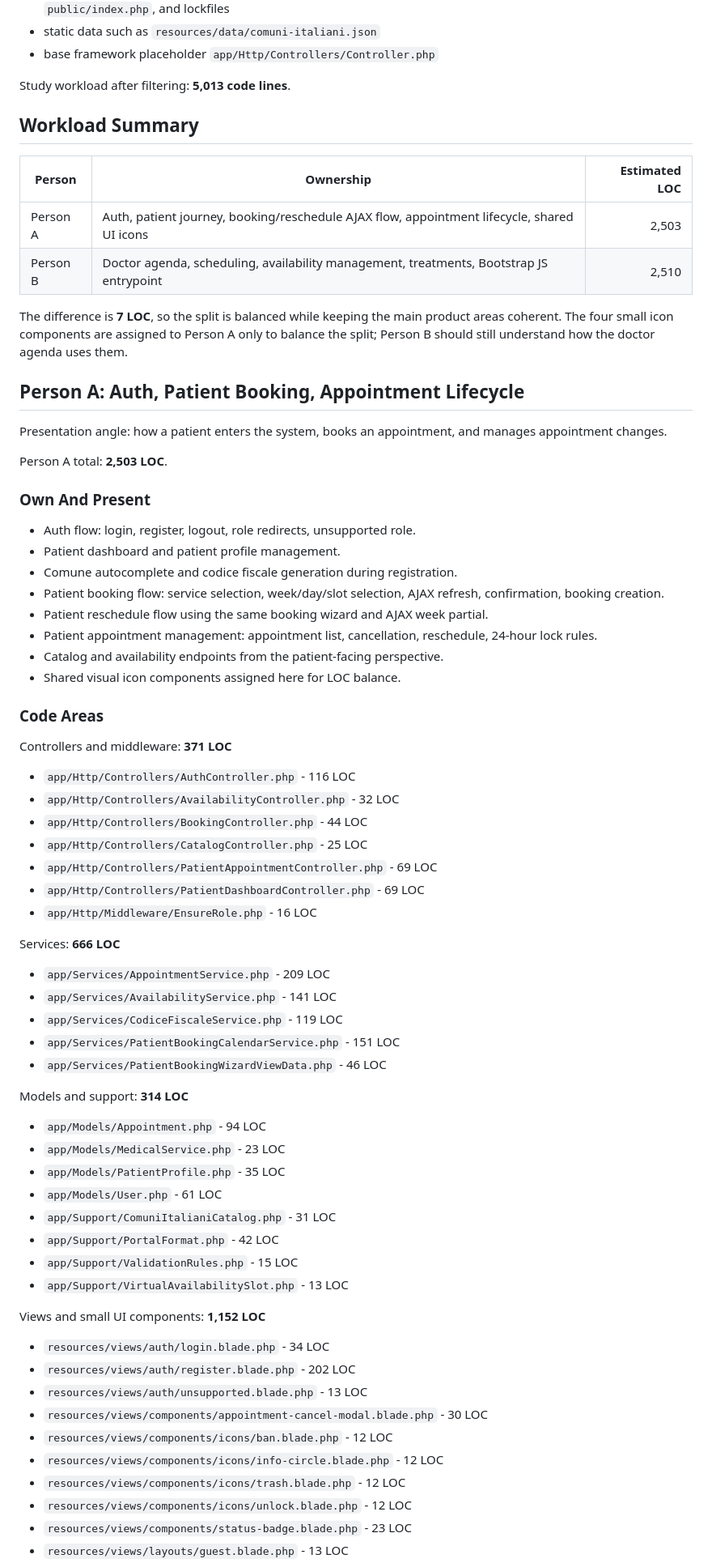
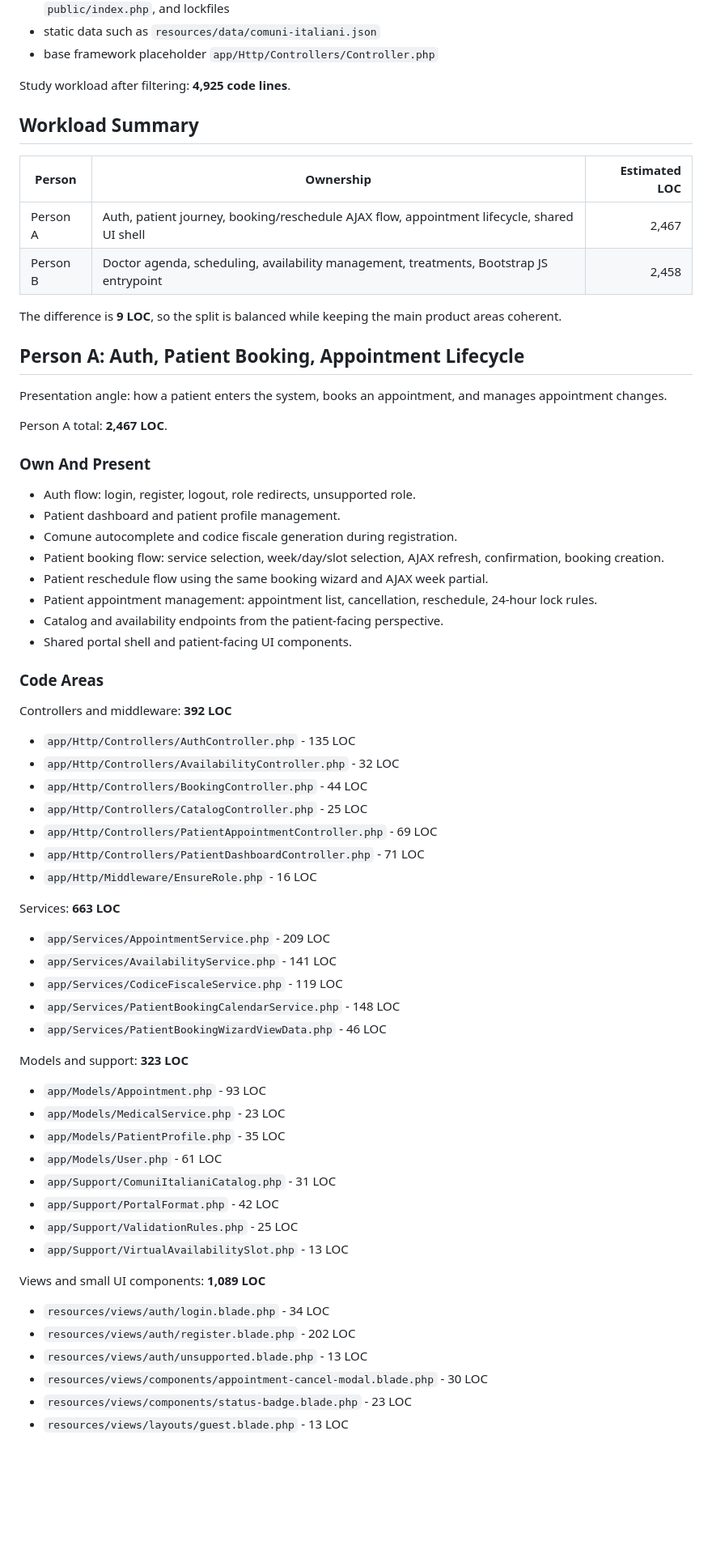
Before and after one commit to brahimgrr/Prenoting, a Markdown page: CODEBASE_STUDY_SPLIT.md, the part around one of its changes. Shown at 81% size. Drawn GitHub-style; blank space fills up the shorter version.

```diff
--- a/CODEBASE_STUDY_SPLIT.md
+++ b/CODEBASE_STUDY_SPLIT.md
@@ -99,23 +95,22 @@ Excluded from study workload:
 - static data such as `resources/data/comuni-italiani.json`
 - base framework placeholder `app/Http/Controllers/Controller.php`
 
-Study workload after filtering: **5,013 code lines**.
+Study workload after filtering: **4,925 code lines**.
 
 ## Workload Summary
 
 | Person | Ownership | Estimated LOC |
 | --- | --- | ---: |
-| Person A | Auth, patient journey, booking/reschedule AJAX flow, appointment lifecycle, shared UI icons | 2,503 |
-| Person B | Doctor agenda, scheduling, availability management, treatments, Bootstrap JS entrypoint | 2,510 |
+| Person A | Auth, patient journey, booking/reschedule AJAX flow, appointment lifecycle, shared UI shell | 2,467 |
+| Person B | Doctor agenda, scheduling, availability management, treatments, Bootstrap JS entrypoint | 2,458 |
 
-The difference is **7 LOC**, so the split is balanced while keeping the main product areas coherent.
-The four small icon components are assigned to Person A only to balance the split; Person B should still understand how the doctor agenda uses them.
+The difference is **9 LOC**, so the split is balanced while keeping the main product areas coherent.
 
 ## Person A: Auth, Patient Booking, Appointment Lifecycle
 
 Presentation angle: how a patient enters the system, books an appointment, and manages appointment changes.
 
-Person A total: **2,503 LOC**.
+Person A total: **2,467 LOC**.
 
 ### Own And Present
 
@@ -126,48 +121,44 @@ Person A total: **2,503 LOC**.
 - Patient reschedule flow using the same booking wizard and AJAX week partial.
 - Patient appointment management: appointment list, cancellation, reschedule, 24-hour lock rules.
 - Catalog and availability endpoints from the patient-facing perspective.
-- Shared visual icon components assigned here for LOC balance.
+- Shared portal shell and patient-facing UI components.
 
 ### Code Areas
 
-Controllers and middleware: **371 LOC**
+Controllers and middleware: **392 LOC**
 
-- `app/Http/Controllers/AuthController.php` - 116 LOC
+- `app/Http/Controllers/AuthController.php` - 135 LOC
 - `app/Http/Controllers/AvailabilityController.php` - 32 LOC
 - `app/Http/Controllers/BookingController.php` - 44 LOC
 - `app/Http/Controllers/CatalogController.php` - 25 LOC
 - `app/Http/Controllers/PatientAppointmentController.php` - 69 LOC
-- `app/Http/Controllers/PatientDashboardController.php` - 69 LOC
+- `app/Http/Controllers/PatientDashboardController.php` - 71 LOC
 - `app/Http/Middleware/EnsureRole.php` - 16 LOC
 
-Services: **666 LOC**
+Services: **663 LOC**
 
 - `app/Services/AppointmentService.php` - 209 LOC
 - `app/Services/AvailabilityService.php` - 141 LOC
 - `app/Services/CodiceFiscaleService.php` - 119 LOC
-- `app/Services/PatientBookingCalendarService.php` - 151 LOC
+- `app/Services/PatientBookingCalendarService.php` - 148 LOC
 - `app/Services/PatientBookingWizardViewData.php` - 46 LOC
 
-Models and support: **314 LOC**
+Models and support: **323 LOC**
 
-- `app/Models/Appointment.php` - 94 LOC
+- `app/Models/Appointment.php` - 93 LOC
 - `app/Models/MedicalService.php` - 23 LOC
 - `app/Models/PatientProfile.php` - 35 LOC
 - `app/Models/User.php` - 61 LOC
 - `app/Support/ComuniItalianiCatalog.php` - 31 LOC
 - `app/Support/PortalFormat.php` - 42 LOC
-- `app/Support/ValidationRules.php` - 15 LOC
+- `app/Support/ValidationRules.php` - 25 LOC
 - `app/Support/VirtualAvailabilitySlot.php` - 13 LOC
 
-Views and small UI components: **1,152 LOC**
+Views and small UI components: **1,089 LOC**
 
 - `resources/views/auth/login.blade.php` - 34 LOC
 - `resources/views/auth/register.blade.php` - 202 LOC
 - `resources/views/auth/unsupported.blade.php` - 13 LOC
 - `resources/views/components/appointment-cancel-modal.blade.php` - 30 LOC
-- `resources/views/components/icons/ban.blade.php` - 12 LOC
-- `resources/views/components/icons/info-circle.blade.php` - 12 LOC
-- `resources/views/components/icons/trash.blade.php` - 12 LOC
-- `resources/views/components/icons/unlock.blade.php` - 12 LOC
 - `resources/views/components/status-badge.blade.php` - 23 LOC
 - `resources/views/layouts/guest.blade.php` - 13 LOC
```
Also changed, not shown: other parts of CODEBASE_STUDY_SPLIT.md (+58 -62 lines).
